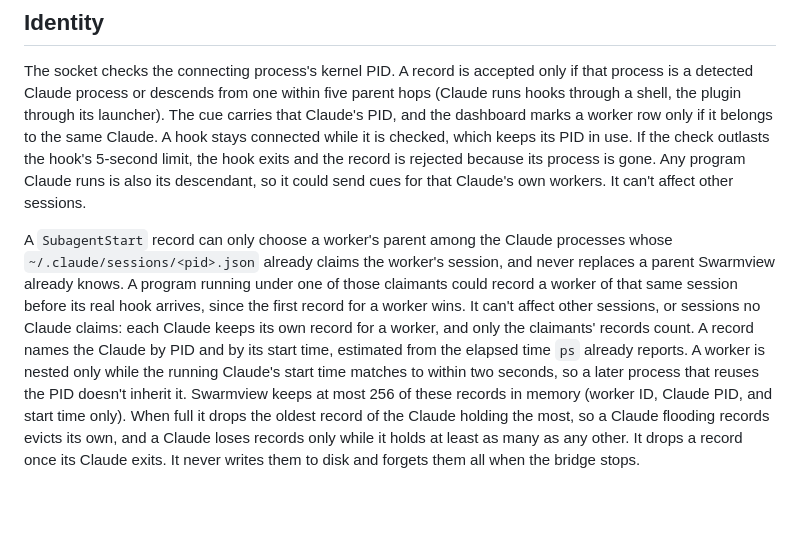
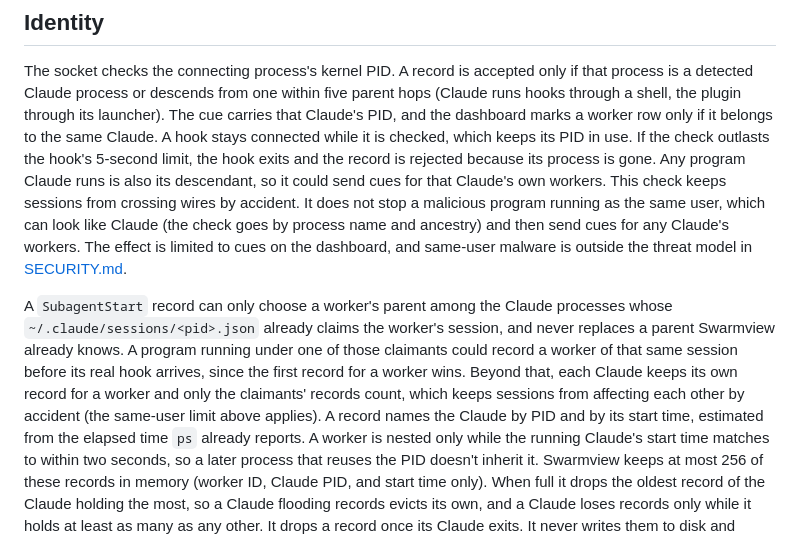
Before and after one commit to yukinoda/swarmview, a Markdown page: integrations/claude/README.md, the part around the change. Rendered like a GitHub page; blank space fills up the shorter version.

Commit message:
docs(claude): describe what the hook identity check guards against

```diff
--- a/integrations/claude/README.md
+++ b/integrations/claude/README.md
@@ -171,15 +171,21 @@ row only if it belongs to the same Claude. A hook stays connected while it is
 checked, which keeps its PID in use. If the check outlasts the hook's 5-second
 limit, the hook exits and the record is rejected because its process is gone.
 Any program Claude runs is also its descendant, so it could send cues for that
-Claude's own workers. It can't affect other sessions.
+Claude's own workers. This check keeps sessions from crossing wires by accident.
+It does not stop a malicious program running as the same user, which can look
+like Claude (the check goes by process name and ancestry) and then send cues for
+any Claude's workers. The effect is limited to cues on the dashboard, and
+same-user malware is outside the threat model in
+[SECURITY.md](../../SECURITY.md#local-access-model).
 
 A `SubagentStart` record can only choose a worker's parent among the Claude
 processes whose `~/.claude/sessions/<pid>.json` already claims the worker's
 session, and never replaces a parent Swarmview already knows. A program running
 under one of those claimants could record a worker of that same session before
-its real hook arrives, since the first record for a worker wins. It can't
-affect other sessions, or sessions no Claude claims: each Claude keeps its own
-record for a worker, and only the claimants' records count. A record names the
+its real hook arrives, since the first record for a worker wins. Beyond
+that, each Claude keeps its own record for a worker and only the claimants'
+records count, which keeps sessions from affecting each other by accident (the
+same-user limit above applies). A record names the
 Claude by PID and by its start time, estimated from the elapsed time `ps`
 already reports. A worker is nested only while the running Claude's start time
 matches to within two seconds, so a later process that reuses the PID doesn't
```
